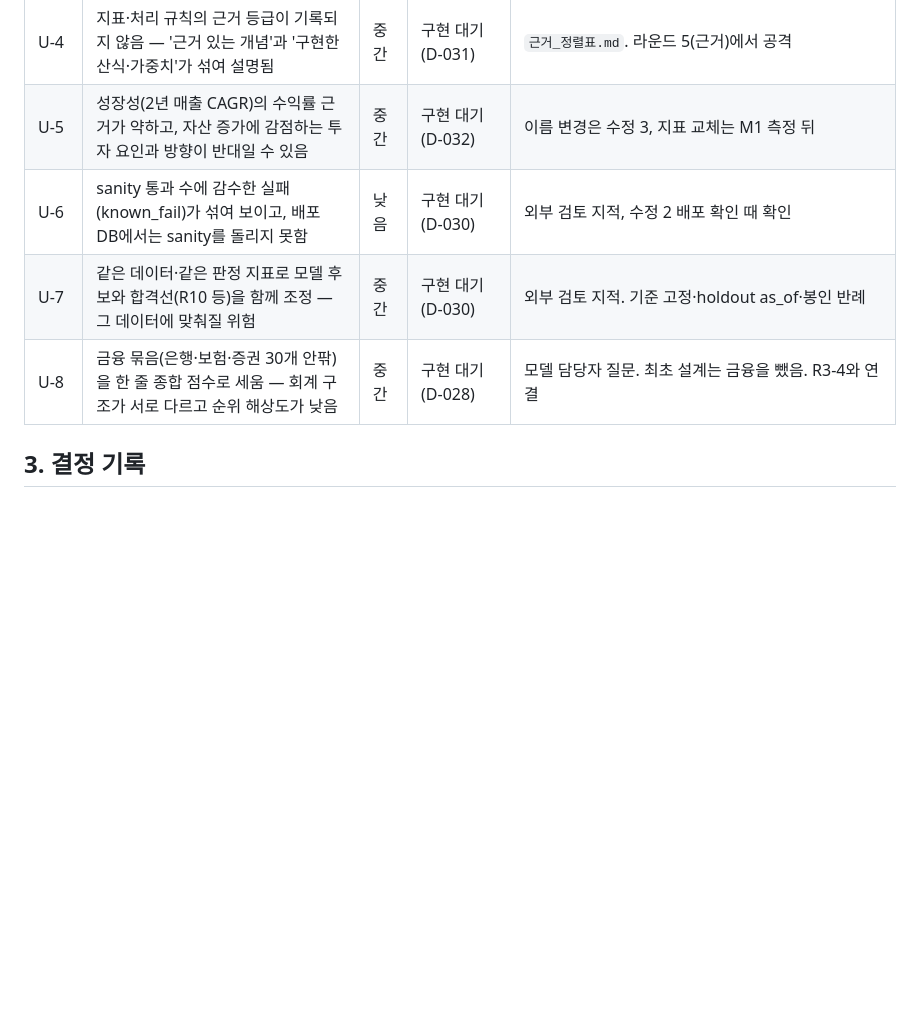
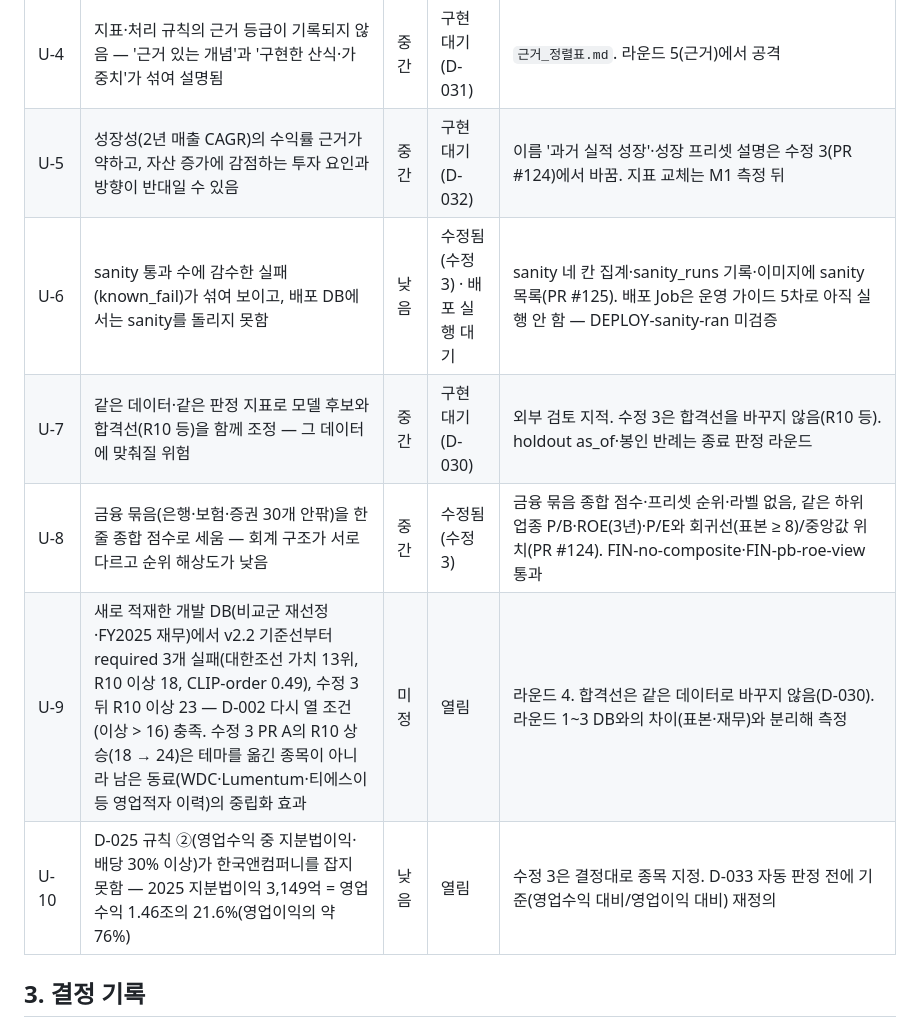
Before and after one commit to Hunseokc/ax_class_semiproject, a Markdown page: 개발산출물/매력도_검토/검토_장부.md, the part around one of its changes. Rendered like a GitHub page; blank space fills up the shorter version.

```diff
--- a/개발산출물/매력도_검토/검토_장부.md
+++ b/개발산출물/매력도_검토/검토_장부.md
@@ -93,8 +93,10 @@
 | U-4 | 지표·처리 규칙의 근거 등급이 기록되지 않음 — '근거 있는 개념'과 '구현한 산식·가중치'가 섞여 설명됨 | 중간 | 구현 대기(D-031) | `근거_정렬표.md`. 라운드 5(근거)에서 공격 |
-| U-5 | 성장성(2년 매출 CAGR)의 수익률 근거가 약하고, 자산 증가에 감점하는 투자 요인과 방향이 반대일 수 있음 | 중간 | 구현 대기(D-032) | 이름 변경은 수정 3, 지표 교체는 M1 측정 뒤 |
-| U-6 | sanity 통과 수에 감수한 실패(known_fail)가 섞여 보이고, 배포 DB에서는 sanity를 돌리지 못함 | 낮음 | 구현 대기(D-030) | 외부 검토 지적, 수정 2 배포 확인 때 확인 |
-| U-7 | 같은 데이터·같은 판정 지표로 모델 후보와 합격선(R10 등)을 함께 조정 — 그 데이터에 맞춰질 위험 | 중간 | 구현 대기(D-030) | 외부 검토 지적. 기준 고정·holdout as_of·봉인 반례 |
-| U-8 | 금융 묶음(은행·보험·증권 30개 안팎)을 한 줄 종합 점수로 세움 — 회계 구조가 서로 다르고 순위 해상도가 낮음 | 중간 | 구현 대기(D-028) | 모델 담당자 질문. 최초 설계는 금융을 뺐음. R3-4와 연결 |
+| U-5 | 성장성(2년 매출 CAGR)의 수익률 근거가 약하고, 자산 증가에 감점하는 투자 요인과 방향이 반대일 수 있음 | 중간 | 구현 대기(D-032) | 이름 '과거 실적 성장'·성장 프리셋 설명은 수정 3(PR #124)에서 바꿈. 지표 교체는 M1 측정 뒤 |
+| U-6 | sanity 통과 수에 감수한 실패(known_fail)가 섞여 보이고, 배포 DB에서는 sanity를 돌리지 못함 | 낮음 | 수정됨(수정 3) · 배포 실행 대기 | sanity 네 칸 집계·sanity_runs 기록·이미지에 sanity 목록(PR #125). 배포 Job은 운영 가이드 5차로 아직 실행 안 함 — DEPLOY-sanity-ran 미검증 |
+| U-7 | 같은 데이터·같은 판정 지표로 모델 후보와 합격선(R10 등)을 함께 조정 — 그 데이터에 맞춰질 위험 | 중간 | 구현 대기(D-030) | 외부 검토 지적. 수정 3은 합격선을 바꾸지 않음(R10 등). holdout as_of·봉인 반례는 종료 판정 라운드 |
+| U-8 | 금융 묶음(은행·보험·증권 30개 안팎)을 한 줄 종합 점수로 세움 — 회계 구조가 서로 다르고 순위 해상도가 낮음 | 중간 | 수정됨(수정 3) | 금융 묶음 종합 점수·프리셋 순위·라벨 없음, 같은 하위 업종 P/B·ROE(3년)·P/E와 회귀선(표본 ≥ 8)/중앙값 위치(PR #124). FIN-no-composite·FIN-pb-roe-view 통과 |
+| U-9 | 새로 적재한 개발 DB(비교군 재선정·FY2025 재무)에서 v2.2 기준선부터 required 3개 실패(대한조선 가치 13위, R10 이상 18, CLIP-order 0.49), 수정 3 뒤 R10 이상 23 — D-002 다시 열 조건(이상 > 16) 충족. 수정 3 PR A의 R10 상승(18 → 24)은 테마를 옮긴 종목이 아니라 남은 동료(WDC·Lumentum·티에스이 등 영업적자 이력)의 중립화 효과 | 미정 | 열림 | 라운드 4. 합격선은 같은 데이터로 바꾸지 않음(D-030). 라운드 1~3 DB와의 차이(표본·재무)와 분리해 측정 |
+| U-10 | D-025 규칙 ②(영업수익 중 지분법이익·배당 30% 이상)가 한국앤컴퍼니를 잡지 못함 — 2025 지분법이익 3,149억 = 영업수익 1.46조의 21.6%(영업이익의 약 76%) | 낮음 | 열림 | 수정 3은 결정대로 종목 지정. D-033 자동 판정 전에 기준(영업수익 대비/영업이익 대비) 재정의 |
 
 ## 3. 결정 기록
 
```
Also changed, not shown: other parts of 개발산출물/매력도_검토/검토_장부.md (+9 -9 lines), 개발산출물/매력도_검토/진행_수정3.md (+4 -2 lines).
